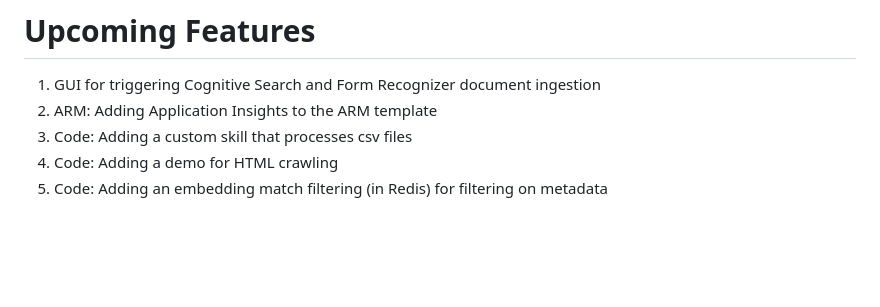
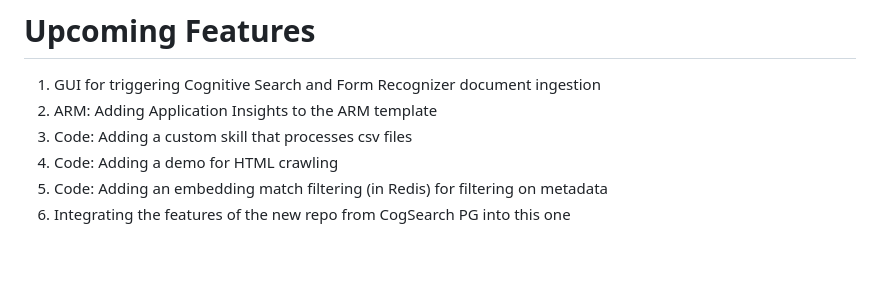
Before and after one commit to samelhousseini/km-openai, a Markdown page: README.md, the part around the change. GitHub-like rendering.

```diff
--- a/README.md
+++ b/README.md
@@ -91,6 +91,7 @@ If the user doesn't to keep the conversation going, then the application should
 1. Code: Adding a custom skill that processes csv files
 1. Code: Adding a demo for HTML crawling
 1. Code: Adding an embedding match filtering (in Redis) for filtering on metadata
+1. Integrating the features of the new repo from CogSearch PG into this one
 
 
 
```
